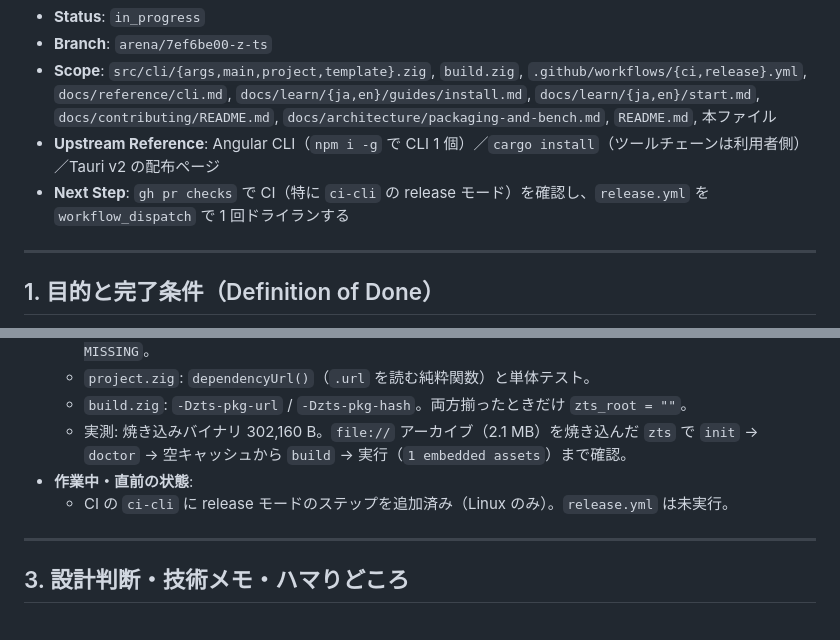
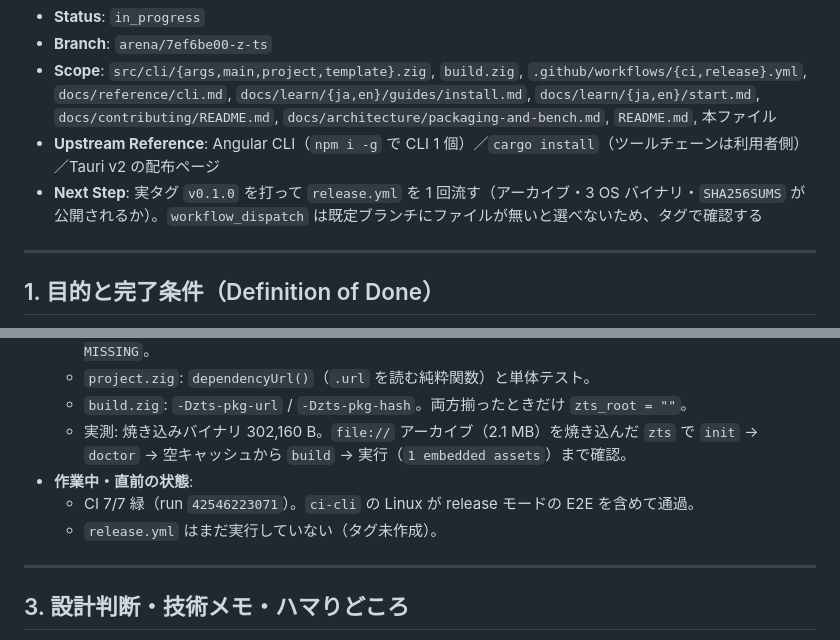
Before and after one commit to umiturtle/Z-Ts, a Markdown page: docs/tasks/M5-10-zts-distribution.md, 2 parts joined by grey strips. Drawn GitHub-style.

Commit message:
docs(task): M5-10 checkpoint after a green CI
Co-authored-by: arena-agent <297053741+arena-agent@users.noreply.github.com>

```diff
--- a/docs/tasks/M5-10-zts-distribution.md
+++ b/docs/tasks/M5-10-zts-distribution.md
@@ -4,7 +4,7 @@
 - **Branch**: `arena/7ef6be00-z-ts`
 - **Scope**: `src/cli/{args,main,project,template}.zig`, `build.zig`, `.github/workflows/{ci,release}.yml`, `docs/reference/cli.md`, `docs/learn/{ja,en}/guides/install.md`, `docs/learn/{ja,en}/start.md`, `docs/contributing/README.md`, `docs/architecture/packaging-and-bench.md`, `README.md`, 本ファイル
 - **Upstream Reference**: Angular CLI（`npm i -g` で CLI 1 個）／`cargo install`（ツールチェーンは利用者側）／Tauri v2 の配布ページ
-- **Next Step**: `gh pr checks` で CI（特に `ci-cli` の release モード）を確認し、`release.yml` を `workflow_dispatch` で 1 回ドライランする
+- **Next Step**: 実タグ `v0.1.0` を打って `release.yml` を 1 回流す（アーカイブ・3 OS バイナリ・`SHA256SUMS` が公開されるか）。`workflow_dispatch` は既定ブランチにファイルが無いと選べないため、タグで確認する
 
 ---
 
@@ -39,7 +39,8 @@
   - 実測: 焼き込みバイナリ 302,160 B。`file://` アーカイブ（2.1 MB）を焼き込んだ `zts` で
     `init` → `doctor` → 空キャッシュから `build` → 実行（`1 embedded assets`）まで確認。
 - **作業中・直前の状態**:
-  - CI の `ci-cli` に release モードのステップを追加済み（Linux のみ）。`release.yml` は未実行。
+  - CI 7/7 緑（run `42546223071`）。`ci-cli` の Linux が release モードの E2E を含めて通過。
+  - `release.yml` はまだ実行していない（タグ未作成）。
 
 ---
 
```
